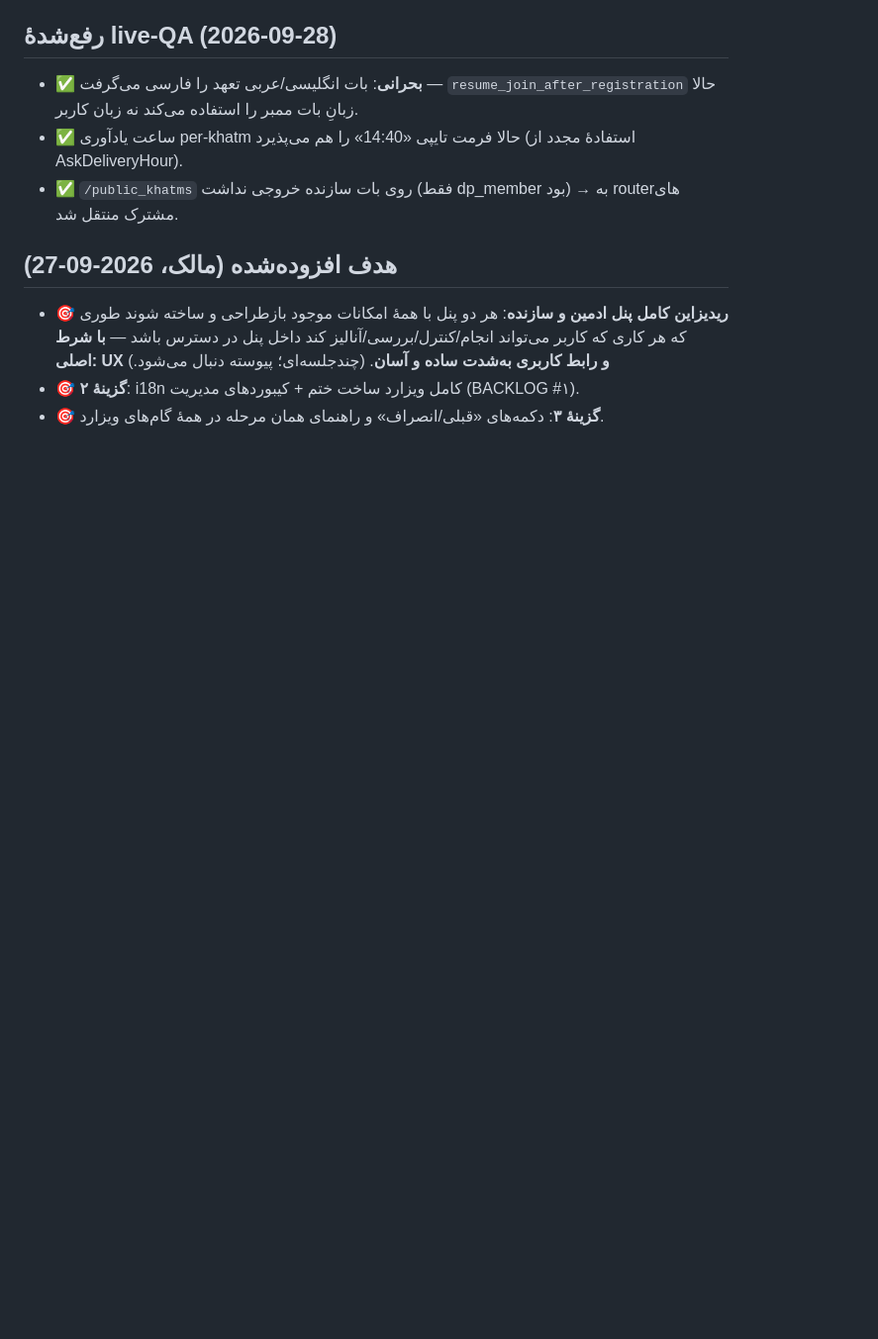
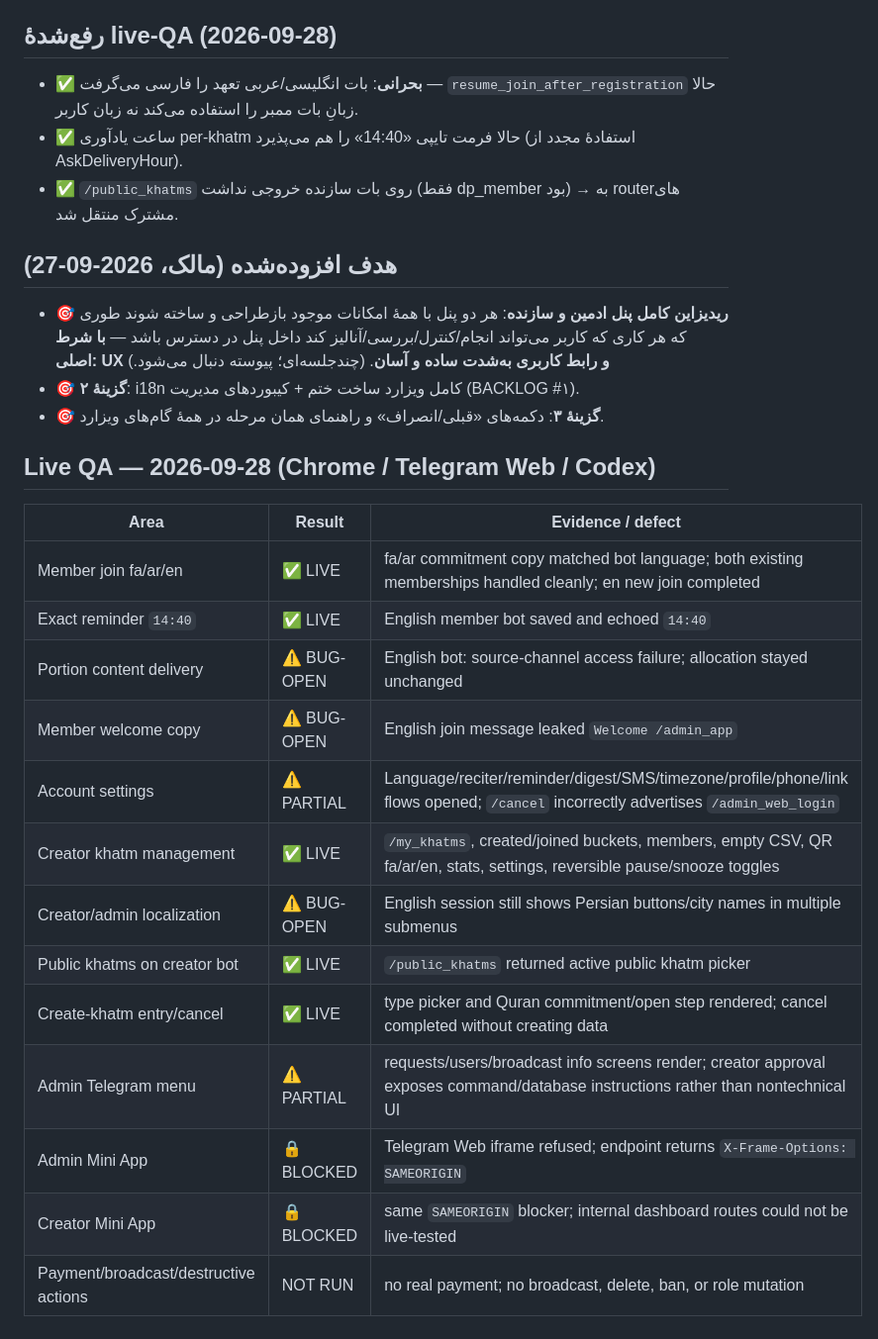
Before and after one commit to elyas5203/KhatmSaz-, a Markdown page: docs/ai/QA_MATRIX.md, the part around one of its changes. Shown at 99% size. Drawn GitHub-style; blank space fills up the shorter version.

Commit message:
docs: log owner live-QA bugs (quran allocation, content-format prompt, FSM order, message rewrite, /cancel, i18n gaps)
Co-Authored-By: Claude Opus 4.8 <noreply@anthropic.com>

```diff
--- a/docs/ai/QA_MATRIX.md
+++ b/docs/ai/QA_MATRIX.md
@@ -94,3 +111,20 @@
 - 🎯 **ریدیزاین کامل پنل ادمین و سازنده**: هر دو پنل با همهٔ امکانات موجود بازطراحی و ساخته شوند طوری که هر کاری که کاربر می‌تواند انجام/کنترل/بررسی/آنالیز کند داخل پنل در دسترس باشد — **با شرط اصلی: UX و رابط کاربری به‌شدت ساده و آسان**. (چندجلسه‌ای؛ پیوسته دنبال می‌شود.)
 - 🎯 **گزینهٔ ۲**: i18n کامل ویزارد ساخت ختم + کیبوردهای مدیریت (BACKLOG #۱).
 - 🎯 **گزینهٔ ۳**: دکمه‌های «قبلی/انصراف» و راهنمای همان مرحله در همهٔ گام‌های ویزارد.
+## Live QA — 2026-09-28 (Chrome / Telegram Web / Codex)
+
+| Area | Result | Evidence / defect |
+|---|---|---|
+| Member join fa/ar/en | ✅ LIVE | fa/ar commitment copy matched bot language; both existing memberships handled cleanly; en new join completed |
+| Exact reminder `14:40` | ✅ LIVE | English member bot saved and echoed `14:40` |
+| Portion content delivery | ⚠️ BUG-OPEN | English bot: source-channel access failure; allocation stayed unchanged |
+| Member welcome copy | ⚠️ BUG-OPEN | English join message leaked `Welcome /admin_app` |
+| Account settings | ⚠️ PARTIAL | Language/reciter/reminder/digest/SMS/timezone/profile/phone/link flows opened; `/cancel` incorrectly advertises `/admin_web_login` |
+| Creator khatm management | ✅ LIVE | `/my_khatms`, created/joined buckets, members, empty CSV, QR fa/ar/en, stats, settings, reversible pause/snooze toggles |
+| Creator/admin localization | ⚠️ BUG-OPEN | English session still shows Persian buttons/city names in multiple submenus |
+| Public khatms on creator bot | ✅ LIVE | `/public_khatms` returned active public khatm picker |
+| Create-khatm entry/cancel | ✅ LIVE | type picker and Quran commitment/open step rendered; cancel completed without creating data |
+| Admin Telegram menu | ⚠️ PARTIAL | requests/users/broadcast info screens render; creator approval exposes command/database instructions rather than nontechnical UI |
+| Admin Mini App | 🔒 BLOCKED | Telegram Web iframe refused; endpoint returns `X-Frame-Options: SAMEORIGIN` |
+| Creator Mini App | 🔒 BLOCKED | same `SAMEORIGIN` blocker; internal dashboard routes could not be live-tested |
+| Payment/broadcast/destructive actions | NOT RUN | no real payment; no broadcast, delete, ban, or role mutation |
```
Also changed, not shown: other parts of docs/ai/QA_MATRIX.md (+17 -0 lines).
